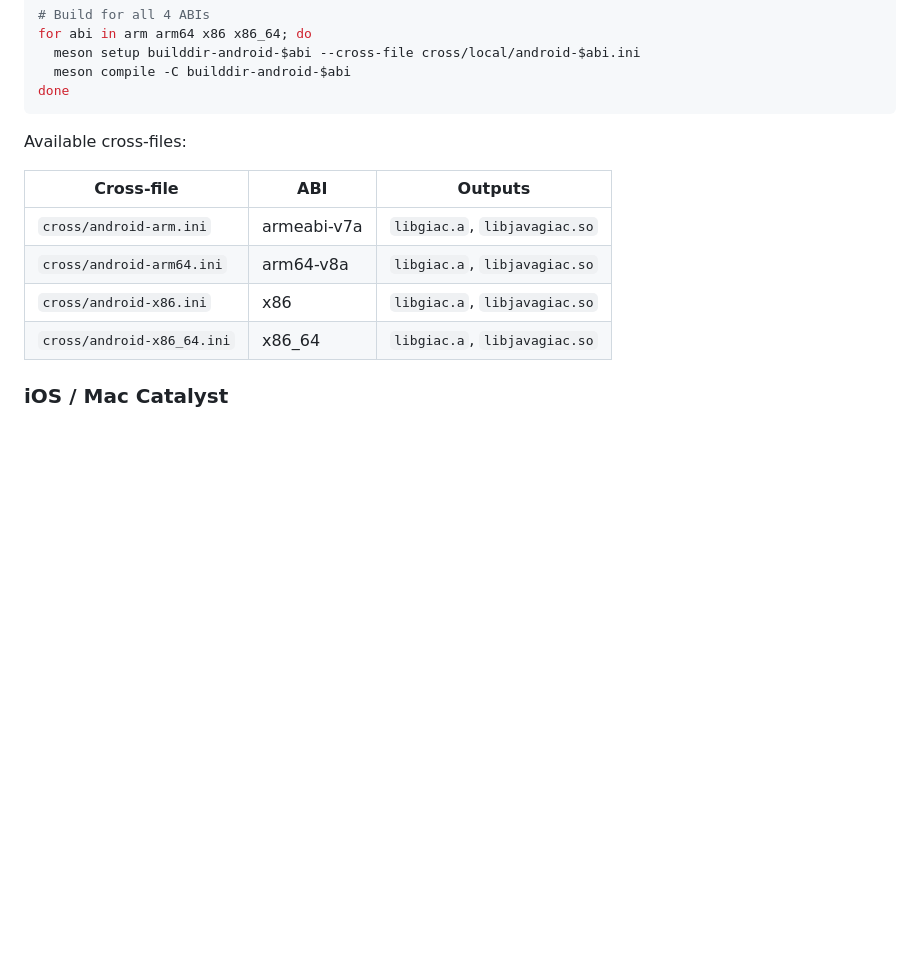
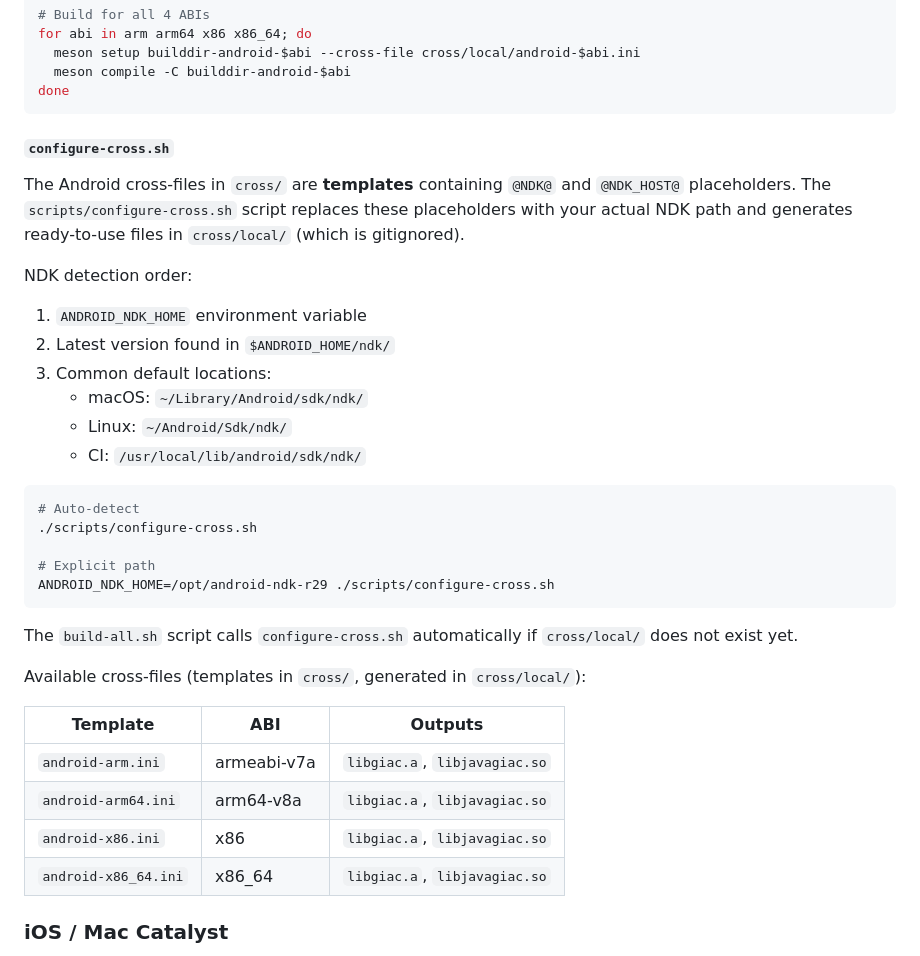
Before and after one commit to geogebra/giac, a Markdown page: README-BUILD-WITH-MESON.md, the part around the change. Drawn GitHub-style; blank space fills up the shorter version.

Commit message:
docs: @NDK@ and @NDK_HOST@ placeholders

````diff
--- a/README-BUILD-WITH-MESON.md
+++ b/README-BUILD-WITH-MESON.md
@@ -98,14 +98,40 @@ for abi in arm arm64 x86 x86_64; do
 done
 ```
 
-Available cross-files:
+#### `configure-cross.sh`
 
-| Cross-file | ABI | Outputs |
+The Android cross-files in `cross/` are **templates** containing `@NDK@` and
+`@NDK_HOST@` placeholders. The `scripts/configure-cross.sh` script replaces
+these placeholders with your actual NDK path and generates ready-to-use files
+in `cross/local/` (which is gitignored).
+
+NDK detection order:
+1. `ANDROID_NDK_HOME` environment variable
+2. Latest version found in `$ANDROID_HOME/ndk/`
+3. Common default locations:
+   - macOS: `~/Library/Android/sdk/ndk/`
+   - Linux: `~/Android/Sdk/ndk/`
+   - CI: `/usr/local/lib/android/sdk/ndk/`
+
+```bash
+# Auto-detect
+./scripts/configure-cross.sh
+
+# Explicit path
+ANDROID_NDK_HOME=/opt/android-ndk-r29 ./scripts/configure-cross.sh
+```
+
+The `build-all.sh` script calls `configure-cross.sh` automatically if
+`cross/local/` does not exist yet.
+
+Available cross-files (templates in `cross/`, generated in `cross/local/`):
+
+| Template | ABI | Outputs |
 |---|---|---|
-| `cross/android-arm.ini` | armeabi-v7a | `libgiac.a`, `libjavagiac.so` |
-| `cross/android-arm64.ini` | arm64-v8a | `libgiac.a`, `libjavagiac.so` |
-| `cross/android-x86.ini` | x86 | `libgiac.a`, `libjavagiac.so` |
-| `cross/android-x86_64.ini` | x86_64 | `libgiac.a`, `libjavagiac.so` |
+| `android-arm.ini` | armeabi-v7a | `libgiac.a`, `libjavagiac.so` |
+| `android-arm64.ini` | arm64-v8a | `libgiac.a`, `libjavagiac.so` |
+| `android-x86.ini` | x86 | `libgiac.a`, `libjavagiac.so` |
+| `android-x86_64.ini` | x86_64 | `libgiac.a`, `libjavagiac.so` |
 
 ### iOS / Mac Catalyst
 
````
